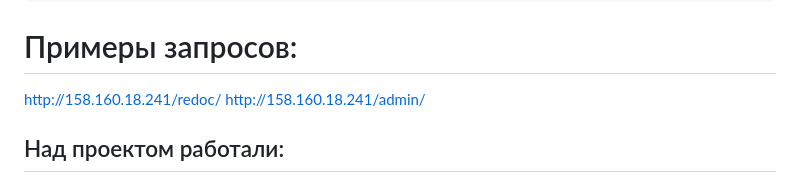
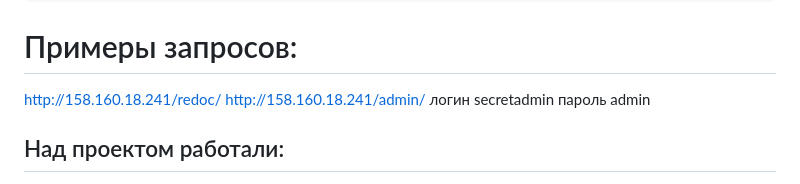
Before and after one commit to D4rkLght/yamdb_final, a Markdown page: README.md, the part around the change. Drawn GitHub-style.

````diff
--- a/README.md
+++ b/README.md
@@ -48,6 +48,8 @@ docker-compose exec web python manage.py dumpdata > fixtures.json
 ```
 # Примеры запросов:
 http://158.160.18.241/redoc/ http://158.160.18.241/admin/
+логин secretadmin
+пароль admin
 ## Над проектом работали:
 1. Разработчик [Анастасия Хоменко](https://github.com/k4omenkoanastasia) писала всю часть, касающуюся управления пользователями (Auth и Users): систему регистрации и аутентификации, права доступа, работу с JWT токеном, систему подтверждения через e-mail, и файл READMЕ<br>
 
````
